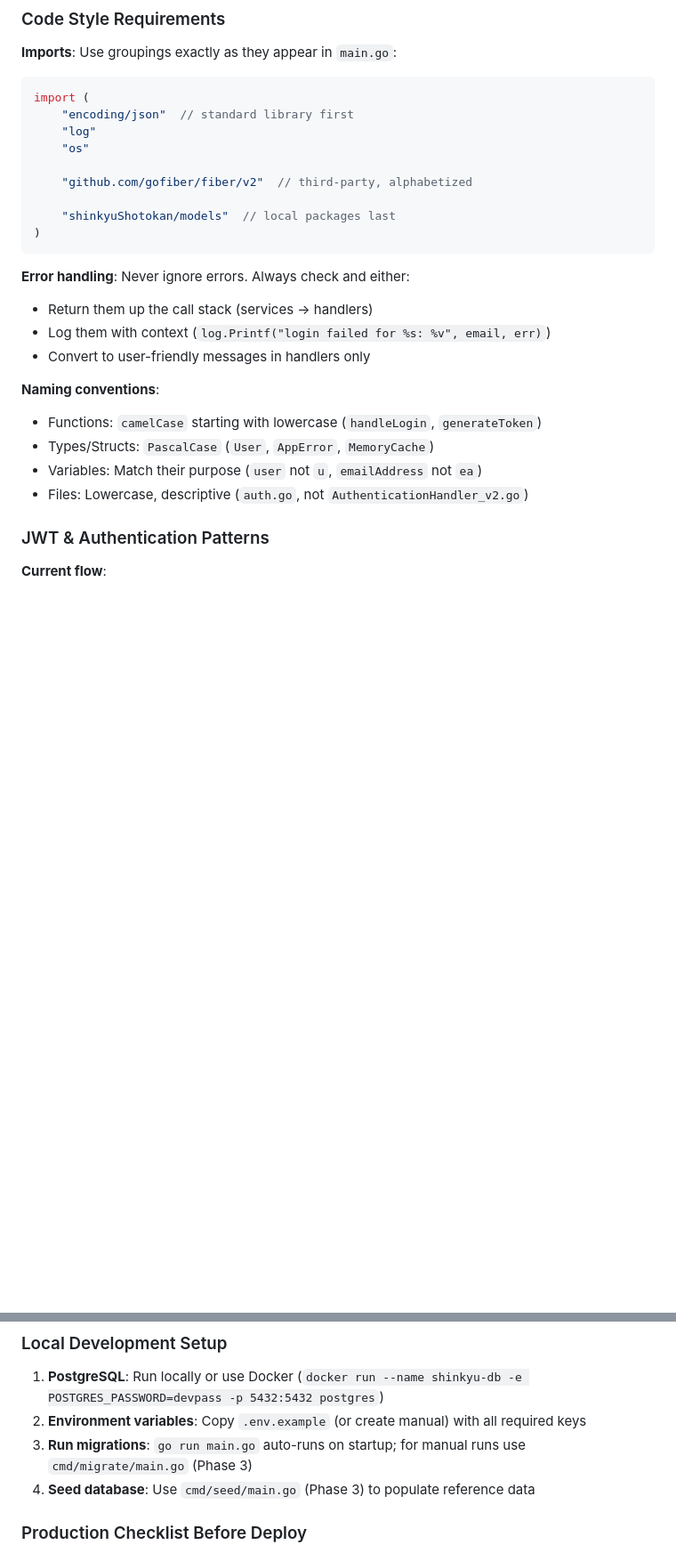
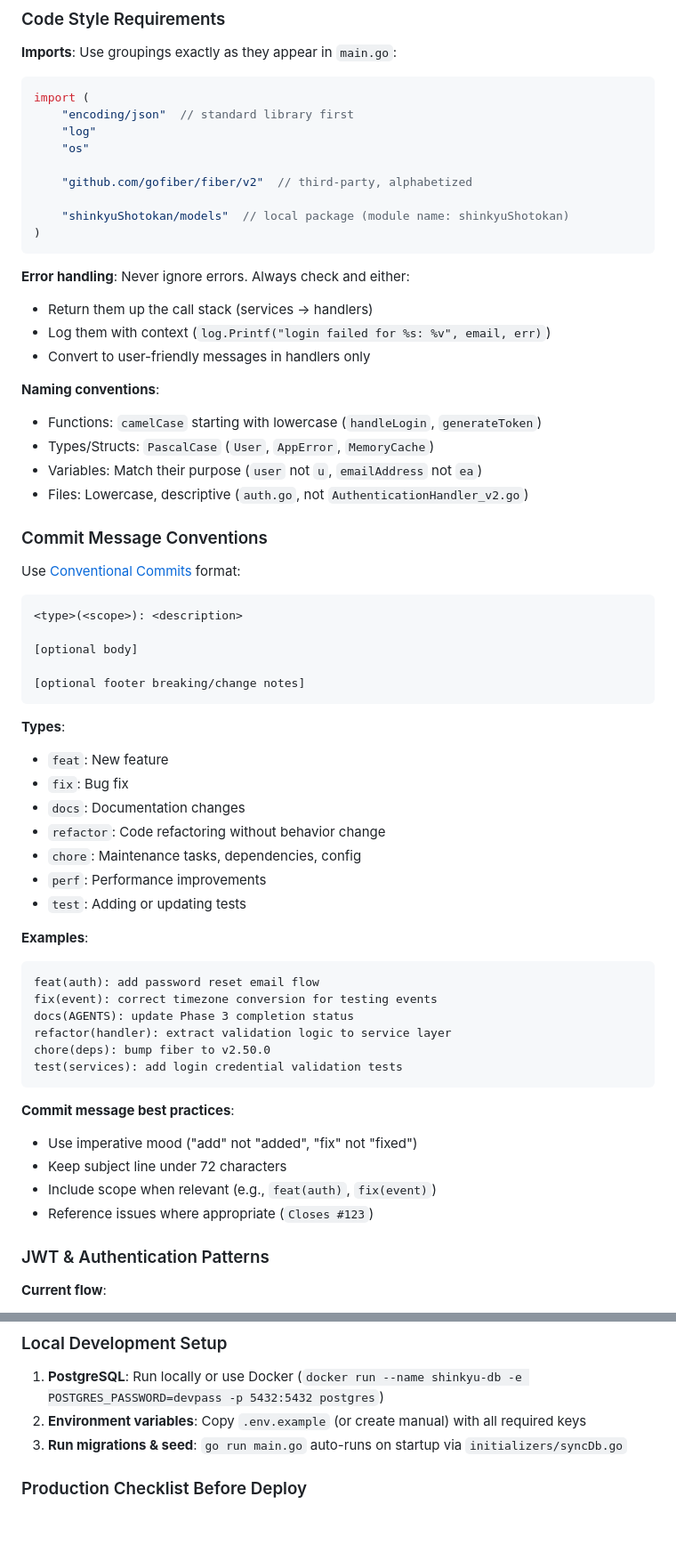
Before and after one commit to pappygobappy/shinkyuShotokanWebsite, a Markdown page: AGENTS.md, 2 parts joined by grey strips. Shown at 89% size. GitHub-like rendering; blank space fills up the shorter version.

Commit message:
docs(AGENTS): add conventional commits section
- Add Commit Message Conventions section with types, examples, and best practices
- Update Local Development Setup to remove references to non-existent cmd/seed/main.go

````diff
--- a/AGENTS.md
+++ b/AGENTS.md
@@ -46,7 +46,7 @@ import (
 
 	"github.com/gofiber/fiber/v2"  // third-party, alphabetized
 
-	"shinkyuShotokan/models"  // local packages last
+	"shinkyuShotokan/models"  // local package (module name: shinkyuShotokan)
 )
 ```
 
@@ -60,6 +60,43 @@ import (
 - Types/Structs: `PascalCase` (`User`, `AppError`, `MemoryCache`)
 - Variables: Match their purpose (`user` not `u`, `emailAddress` not `ea`)
 - Files: Lowercase, descriptive (`auth.go`, not `AuthenticationHandler_v2.go`)
+
+### Commit Message Conventions
+
+Use [Conventional Commits](https://www.conventionalcommits.org/) format:
+
+```
+<type>(<scope>): <description>
+
+[optional body]
+
+[optional footer breaking/change notes]
+```
+
+**Types**:
+- `feat`: New feature
+- `fix`: Bug fix
+- `docs`: Documentation changes
+- `refactor`: Code refactoring without behavior change
+- `chore`: Maintenance tasks, dependencies, config
+- `perf`: Performance improvements
+- `test`: Adding or updating tests
+
+**Examples**:
+```
+feat(auth): add password reset email flow
+fix(event): correct timezone conversion for testing events
+docs(AGENTS): update Phase 3 completion status
+refactor(handler): extract validation logic to service layer
+chore(deps): bump fiber to v2.50.0
+test(services): add login credential validation tests
+```
+
+**Commit message best practices**:
+- Use imperative mood ("add" not "added", "fix" not "fixed")
+- Keep subject line under 72 characters
+- Include scope when relevant (e.g., `feat(auth)`, `fix(event)`)
+- Reference issues where appropriate (`Closes #123`)
 
 ### JWT & Authentication Patterns
 
@@ -383,8 +420,7 @@ func TestLogin_ValidCredentials(t *testing.T) {
 
 1. **PostgreSQL**: Run locally or use Docker (`docker run --name shinkyu-db -e POSTGRES_PASSWORD=devpass -p 5432:5432 postgres`)
 2. **Environment variables**: Copy `.env.example` (or create manual) with all required keys
-3. **Run migrations**: `go run main.go` auto-runs on startup; for manual runs use `cmd/migrate/main.go` (Phase 3)
-4. **Seed database**: Use `cmd/seed/main.go` (Phase 3) to populate reference data
+3. **Run migrations & seed**: `go run main.go` auto-runs on startup via `initializers/syncDb.go`
 
 ### Production Checklist Before Deploy
 
````
